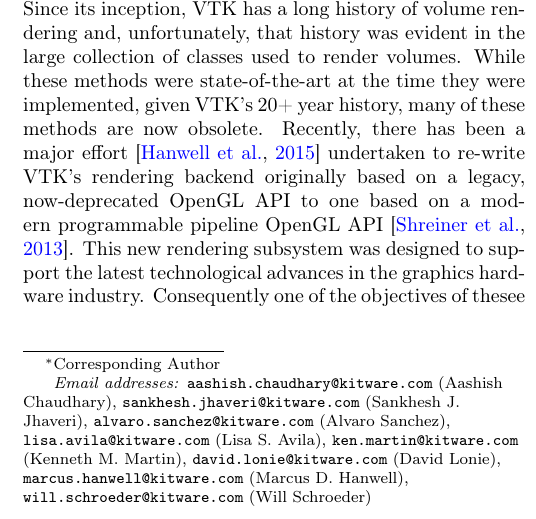
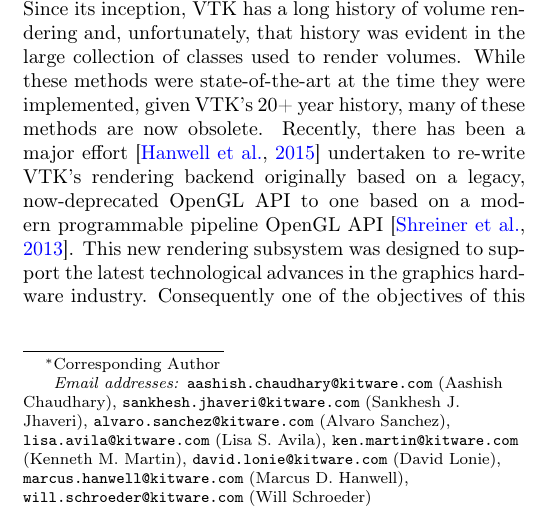
Before and after one commit to aashish24/VTKVR, a LaTeX paper (VTKVR.tex, which reads introduction.tex): part of one column of page 1 of 12, cut so that both start at the same text. Compiled offline with pdfLaTeX.

Commit message:
Fixed typo

```diff
--- a/introduction.tex
+++ b/introduction.tex
@@ -13,7 +13,7 @@
 OpenGL API to one based on a modern programmable pipeline OpenGL
 API~\citep{shreiner_opengl_2013}. This new rendering subsystem was designed to
 support the latest technological advances in the graphics hardware industry.
-Consequently one of the objectives of thesee work was to consolidate the number of
+Consequently one of the objectives of this work was to consolidate the number of
 volume mappers to two: one supporting accelerated rendering using the Graphics
 Processing Unit (GPU) and a second, parallel implementation on the Central
 Processing Unit (CPU). In addition, a~\texttt{vtkSmartVolumeMapper} class was
```
